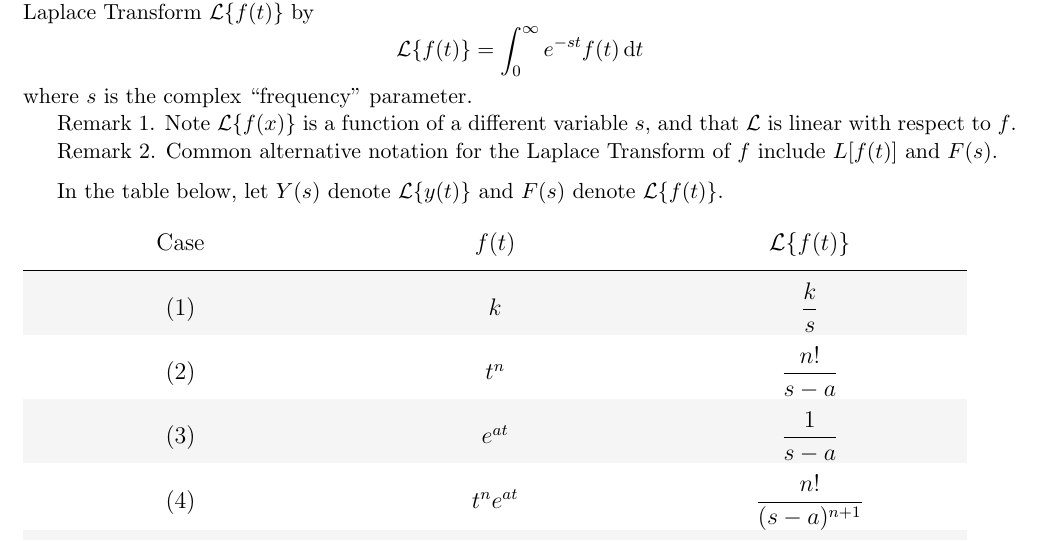
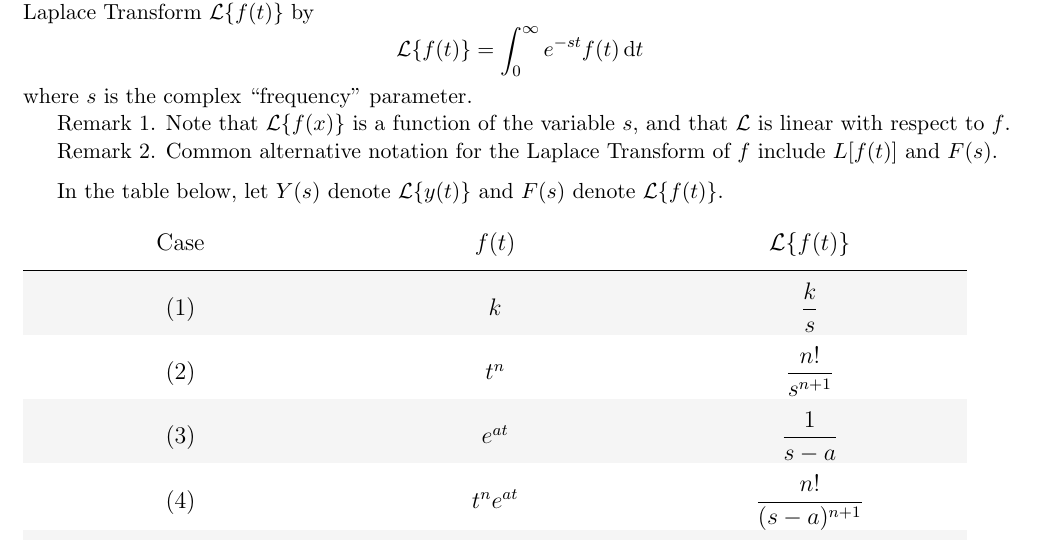
Before and after one commit to blueschu/MATH-2341-Manuscripts, a LaTeX document (Laplace Transform Table/laplace.tex): part of the page, cut so that both start at the same text. Compiled offline with pdfLaTeX.

Commit message:
Correct typos

```diff
--- a/Laplace Transform Table/laplace.tex
+++ b/Laplace Transform Table/laplace.tex
@@ -32,7 +32,7 @@
         \end{equation*}
         where $s$ is the complex ``frequency" parameter.
 
-        Remark 1. Note $\mathcal L\{f(x)\}$ is a function of a different variable $s$, and that $\mathcal L$ is linear with respect to $f$.
+        Remark 1. Note that $\mathcal L\{f(x)\}$ is a function of the variable $s$, and that $\mathcal L$ is linear with respect to $f$.
 
         Remark 2. Common alternative notation for the Laplace Transform of $f$ include $L[f(t)]$ and $F(s)$.
     \end{definition*}
@@ -49,7 +49,7 @@
                 Case & $f(t)$ & $\mathcal{L}\{f(t)\}$ \\
                 \hline
                 (1) & $k$ & \( \displaystyle \frac{k}{s}\) \\
-                (2) & $t^n$ &  \( \displaystyle \frac{n!}{s-a} \) \\
+                (2) & $t^n$ &  \( \displaystyle \frac{n!}{s^{n+1}} \) \\
                 (3) & $e^{at}$ & \( \displaystyle \frac{1}{s-a}\) \\
                 (4) & $t^n e^{at}$ & \( \displaystyle \frac{n!}{(s-a)^{n+1}} \) \\ % \frac{n!}{(s-a)^{n+1}} (n!) / (s-a)^{n+1}
                 (5) & $\cos \left( kt \right)$ & \( \displaystyle \frac{s}{s^2 + k^2}\) \\
```
